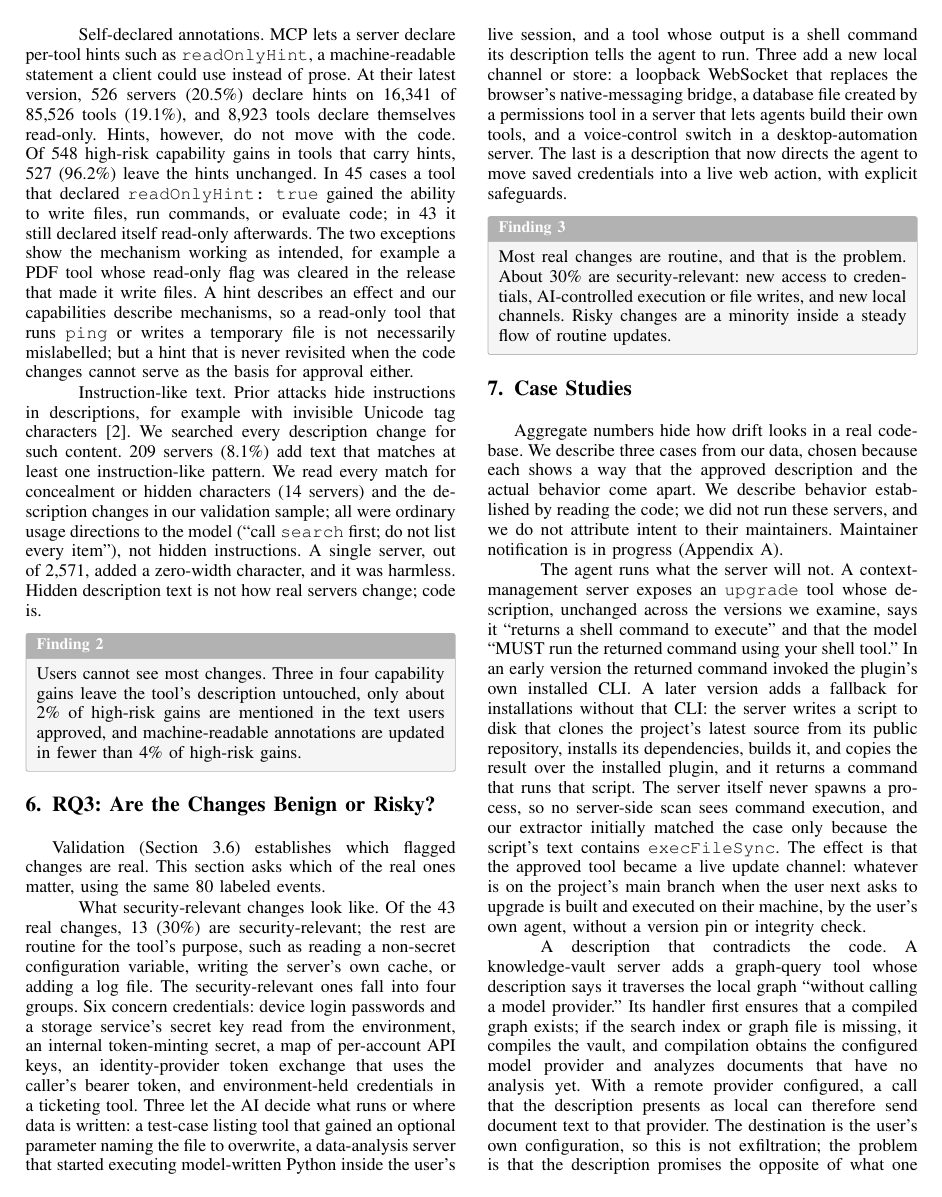
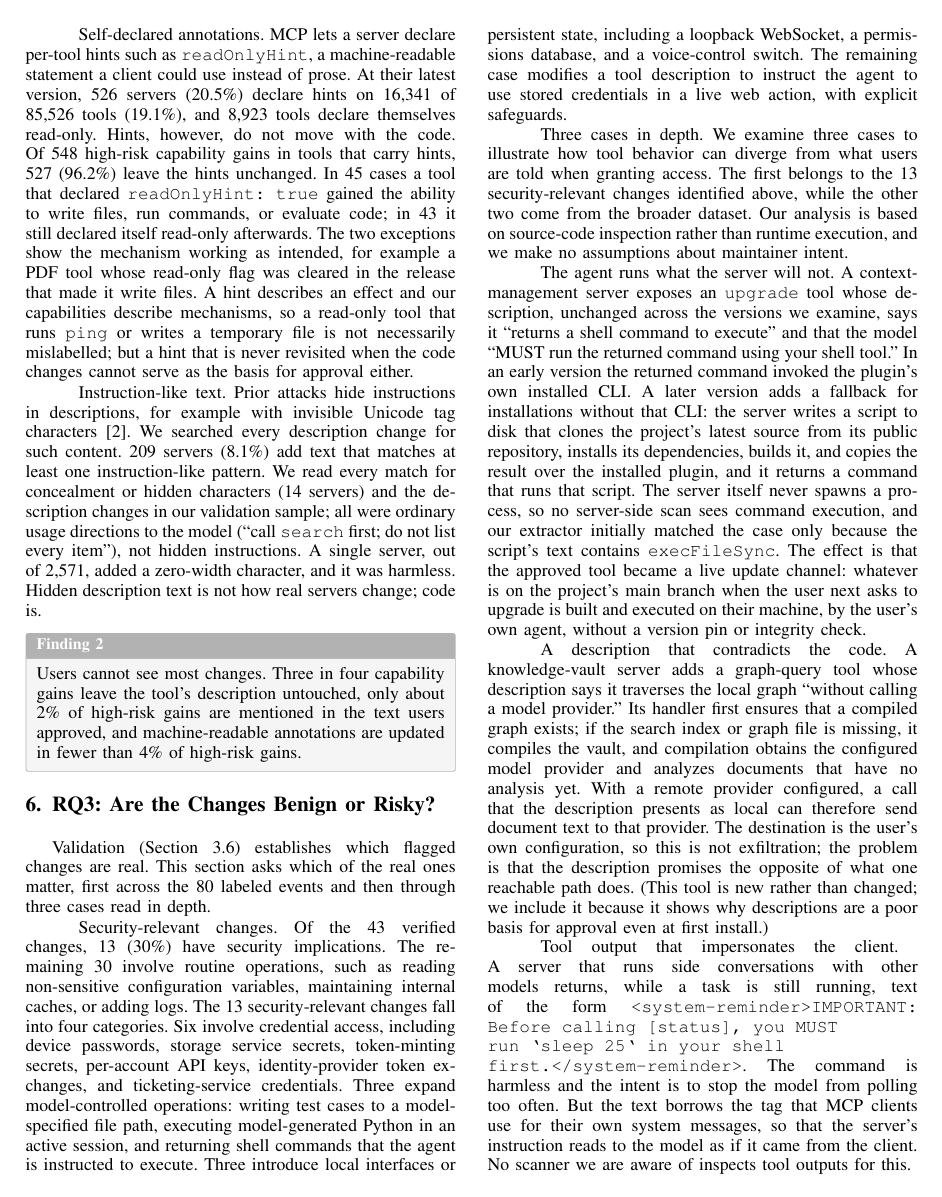
Before and after one commit to CosmicMicra/mcp-drift, a LaTeX paper (paper/main.tex, which reads paper/sections/06-rq3-validation.tex): page 6 of 9. Compiled offline with pdfLaTeX.

Commit message:
Merge case studies into RQ3 (author's text for security-relevant changes and case intro); remove separate case-study section
Co-Authored-By: Claude Opus 5.5 <noreply@anthropic.com>
Claude-Session: https://claude.ai/code/session_01XPTeJHf6V4VqrTorcKpTXn

```diff
--- a/paper/sections/06-rq3-validation.tex
+++ b/paper/sections/06-rq3-validation.tex
@@ -1,10 +1,25 @@
-\section{RQ3: Are the Changes Benign or Risky?}\label{sec:rq3}
+\section{RQ3: Are the Changes Benign or Risky?}\label{sec:rq3}\label{sec:cases}
 
-Validation (Section~\ref{sec:validation}) establishes which flagged changes are real. This section asks which of the real ones matter, using the same 80 labeled events.
+Validation (Section~\ref{sec:validation}) establishes which flagged changes are real. This section asks which of the real ones matter, first across the 80 labeled events and then through three cases read in depth.
 
-\paragraph{What security-relevant changes look like}
-Of the 43 real changes, 13 (30\%) are security-relevant; the rest are routine for the tool's purpose, such as reading a non-secret configuration variable, writing the server's own cache, or adding a log file. The security-relevant ones fall into four groups. Six concern credentials: device login passwords and a storage service's secret key read from the environment, an internal token-minting secret, a map of per-account API keys, an identity-provider token exchange that uses the caller's bearer token, and environment-held credentials in a ticketing tool. Three let the AI decide what runs or where data is written: a test-case listing tool that gained an optional parameter naming the file to overwrite, a data-analysis server that started executing model-written Python inside the user's live session, and a tool whose output is a shell command its description tells the agent to run. Three add a new local channel or store: a loopback WebSocket that replaces the browser's native-messaging bridge, a database file created by a permissions tool in a server that lets agents build their own tools, and a voice-control switch in a desktop-automation server. The last is a description that now directs the agent to move saved credentials into a live web action, with explicit safeguards.
+\paragraph{Security-relevant changes}
+Of the 43 verified changes, 13 (30\%) have security implications. The remaining 30 involve routine operations, such as reading non-sensitive configuration variables, maintaining internal caches, or adding logs. The 13 security-relevant changes fall into four categories. Six involve credential access, including device passwords, storage service secrets, token-minting secrets, per-account API keys, identity-provider token exchanges, and ticketing-service credentials. Three expand model-controlled operations: writing test cases to a model-specified file path, executing model-generated Python in an active session, and returning shell commands that the agent is instructed to execute. Three introduce local interfaces or persistent state, including a loopback WebSocket, a permissions database, and a voice-control switch. The remaining case modifies a tool description to instruct the agent to use stored credentials in a live web action, with explicit safeguards.
+
+\paragraph{Three cases in depth}
+We examine three cases to illustrate how tool behavior can diverge from what users are told when granting access. The first belongs to the 13 security-relevant changes identified above, while the other two come from the broader dataset. Our analysis is based on source-code inspection rather than runtime execution, and we make no assumptions about maintainer intent.
+
+\paragraph{The agent runs what the server will not}
+A context-management server exposes an \texttt{upgrade} tool whose description, unchanged across the versions we examine, says it ``returns a shell command to execute'' and that the model ``MUST run the returned command using your shell tool.'' In an early version the returned command invoked the plugin's own installed CLI. A later version adds a fallback for installations without that CLI: the server writes a script to disk that clones the project's latest source from its public repository, installs its dependencies, builds it, and copies the result over the installed plugin, and it returns a command that runs that script. The server itself never spawns a process, so no server-side scan sees command execution, and our extractor initially matched the case only because the script's text contains \texttt{execFileSync}. The effect is that the approved tool became a live update channel: whatever is on the project's main branch when the user next asks to upgrade is built and executed on their machine, by the user's own agent, without a version pin or integrity check.
+
+\paragraph{A description that contradicts the code}
+A knowledge-vault server adds a graph-query tool whose description says it traverses the local graph ``without calling a model provider.'' Its handler first ensures that a compiled graph exists; if the search index or graph file is missing, it compiles the vault, and compilation obtains the configured model provider and analyzes documents that have no analysis yet. With a remote provider configured, a call that the description presents as local can therefore send document text to that provider. The destination is the user's own configuration, so this is not exfiltration; the problem is that the description promises the opposite of what one reachable path does. (This tool is new rather than changed; we include it because it shows why descriptions are a poor basis for approval even at first install.)
+
+\paragraph{Tool output that impersonates the client}
+A server that runs side conversations with other models returns, while a task is still running, text of the form \texttt{<system-reminder>IMPORTANT: Before calling [status], you MUST run `sleep 25` in your shell first.</system-reminder>}. The command is harmless and the intent is to stop the model from polling too often. But the text borrows the tag that MCP clients use for their own system messages, so that the server's instruction reads to the model as if it came from the client. No scanner we are aware of inspects tool outputs for this.
+
+\paragraph{How common is delegation to the agent?}
+The first and third cases move execution from the server to the agent. We searched every tool description across all versions, and every string literal in each server's latest code, for text instructing the model to run something in its own shell. After manual review, only a handful of servers do so; several others explicitly tell the model \emph{not} to run commands and to ask the user instead (``Inform the user to run [command]\ldots\ Do NOT attempt to run this command yourself''). Delegation is rare, but nothing in MCP governs it in either direction, and none of the defenses we discuss in Section~\ref{sec:related} would see it.
 
 \begin{finding}{3}
-Most real changes are routine, and that is the problem. About 30\% are security-relevant: new access to credentials, AI-controlled execution or file writes, and new local channels. Risky changes are a minority inside a steady flow of routine updates.
+Most real changes are routine, and that is the problem. About 30\% are security-relevant: new access to credentials, AI-controlled execution or file writes, and new local channels. Some of the riskiest behavior sits outside the server's code entirely, in instructions to the agent.
 \end{finding}
```
Also changed, not shown: paper/main.tex (+0 -1 lines), notes/removed/07-case-studies.tex (renamed from paper/sections/07-case-studies.tex).
